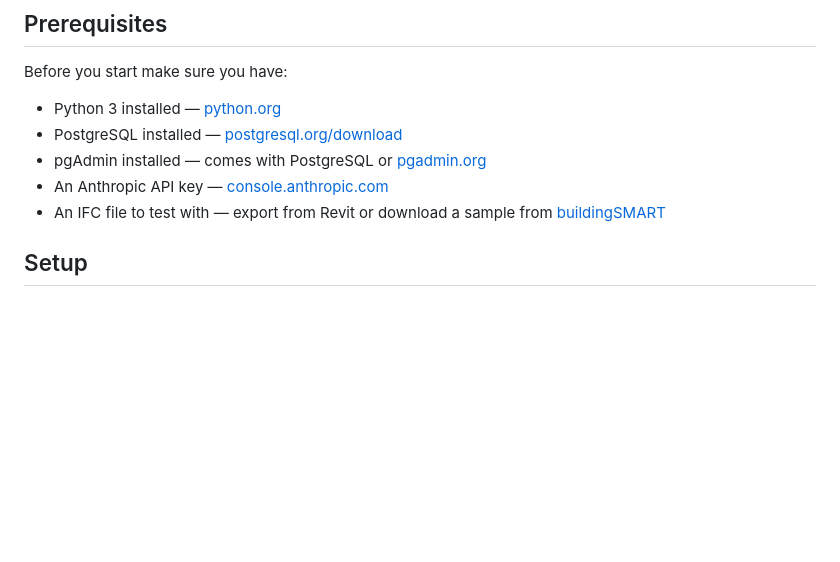
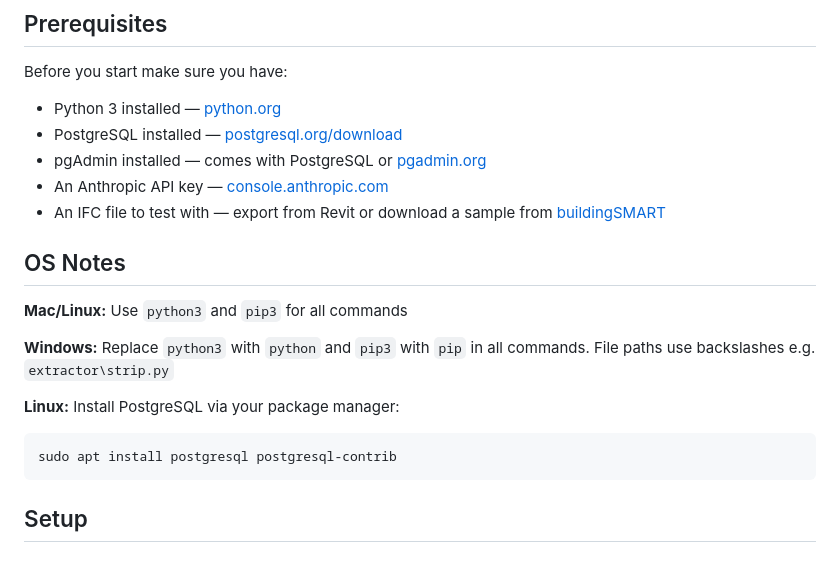
Before and after one commit to RohanKalidas/BIM-reader, a Markdown page: README.md, the part around the change. GitHub-like rendering; blank space fills up the shorter version.

Commit message:
Add OS notes and PostgreSQL installation instructions
Added OS-specific notes for Mac, Linux, and Windows users, including installation commands for PostgreSQL.

````diff
--- a/README.md
+++ b/README.md
@@ -28,6 +28,18 @@ Before you start make sure you have:
 - pgAdmin installed — comes with PostgreSQL or [pgadmin.org](https://pgadmin.org)
 - An Anthropic API key — [console.anthropic.com](https://console.anthropic.com)
 - An IFC file to test with — export from Revit or download a sample from [buildingSMART](https://github.com/buildingSMART/Sample-Test-Files)
+
+## OS Notes
+
+**Mac/Linux:** Use `python3` and `pip3` for all commands
+
+**Windows:** Replace `python3` with `python` and `pip3` with `pip` in all commands.
+File paths use backslashes e.g. `extractor\strip.py`
+
+**Linux:** Install PostgreSQL via your package manager:
+```bash
+sudo apt install postgresql postgresql-contrib
+```
 
 ## Setup
 
````
